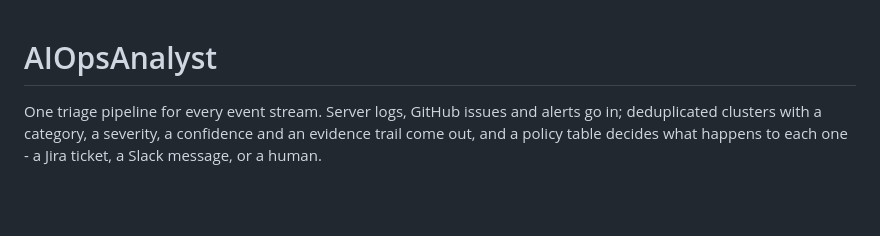
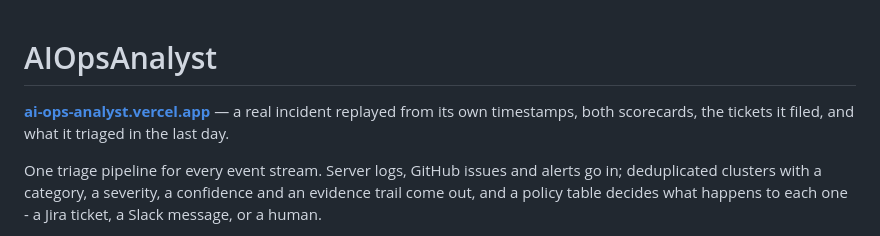
Before and after one commit to VamP08/AIOpsAnalyst, a Markdown page: README.md, the part around the change. Rendered like a GitHub page; blank space fills up the shorter version.

Commit message:
Link the deployed demo

```diff
--- a/README.md
+++ b/README.md
@@ -1,4 +1,8 @@
 # AIOpsAnalyst
+
+**[ai-ops-analyst.vercel.app](https://ai-ops-analyst.vercel.app/)** &mdash; a real
+incident replayed from its own timestamps, both scorecards, the tickets it filed,
+and what it triaged in the last day.
 
 One triage pipeline for every event stream. Server logs, GitHub issues and
 alerts go in; deduplicated clusters with a category, a severity, a confidence
```
